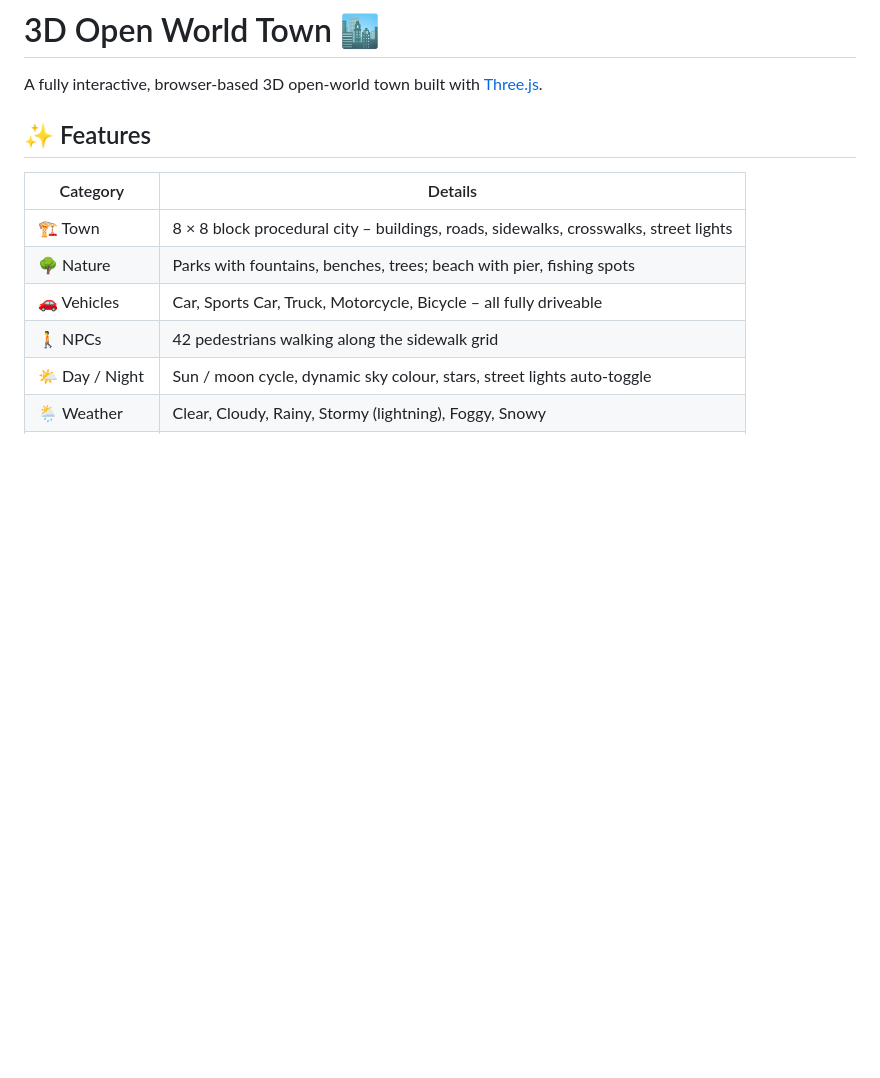
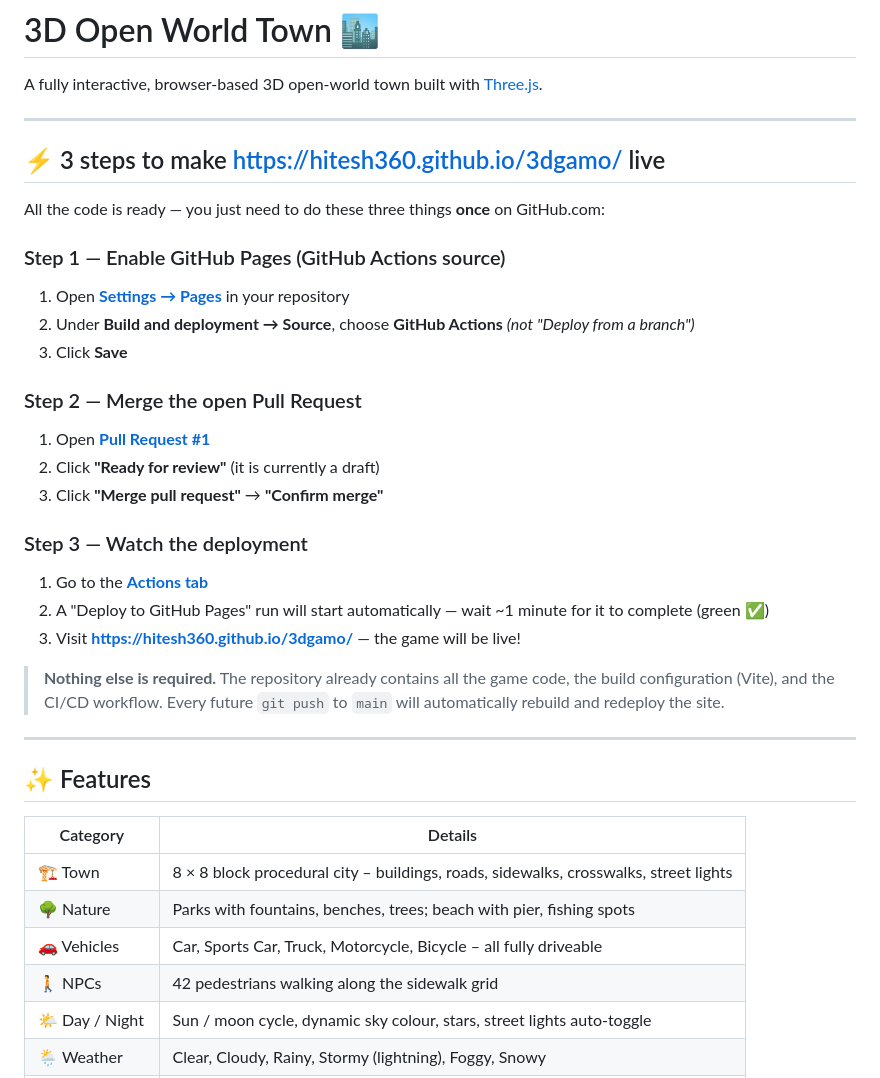
Before and after one commit to hitesh360/3dgamo, a Markdown page: README.md, the part around the change. Drawn GitHub-style; blank space fills up the shorter version.

Commit message:
Add prominent "3 steps to go live" quick-start at top of README
Co-authored-by: hitesh360 <99985561+hitesh360@users.noreply.github.com>

```diff
--- a/README.md
+++ b/README.md
@@ -1,6 +1,33 @@
 # 3D Open World Town 🏙
 
 A fully interactive, browser-based 3D open-world town built with [Three.js](https://threejs.org/).
+
+---
+
+## ⚡ 3 steps to make https://hitesh360.github.io/3dgamo/ live
+
+All the code is ready — you just need to do these three things **once** on GitHub.com:
+
+### Step 1 — Enable GitHub Pages (GitHub Actions source)
+1. Open **[Settings → Pages](https://github.com/hitesh360/3dgamo/settings/pages)** in your repository
+2. Under **Build and deployment → Source**, choose **GitHub Actions** *(not "Deploy from a branch")*
+3. Click **Save**
+
+### Step 2 — Merge the open Pull Request
+1. Open **[Pull Request #1](https://github.com/hitesh360/3dgamo/pull/1)**
+2. Click **"Ready for review"** (it is currently a draft)
+3. Click **"Merge pull request"** → **"Confirm merge"**
+
+### Step 3 — Watch the deployment
+1. Go to the **[Actions tab](https://github.com/hitesh360/3dgamo/actions)**
+2. A "Deploy to GitHub Pages" run will start automatically — wait ~1 minute for it to complete (green ✅)
+3. Visit **https://hitesh360.github.io/3dgamo/** — the game will be live!
+
+> **Nothing else is required.** The repository already contains all the game code, the build
+> configuration (Vite), and the CI/CD workflow. Every future `git push` to `main` will
+> automatically rebuild and redeploy the site.
+
+---
 
 ## ✨ Features
 
```
